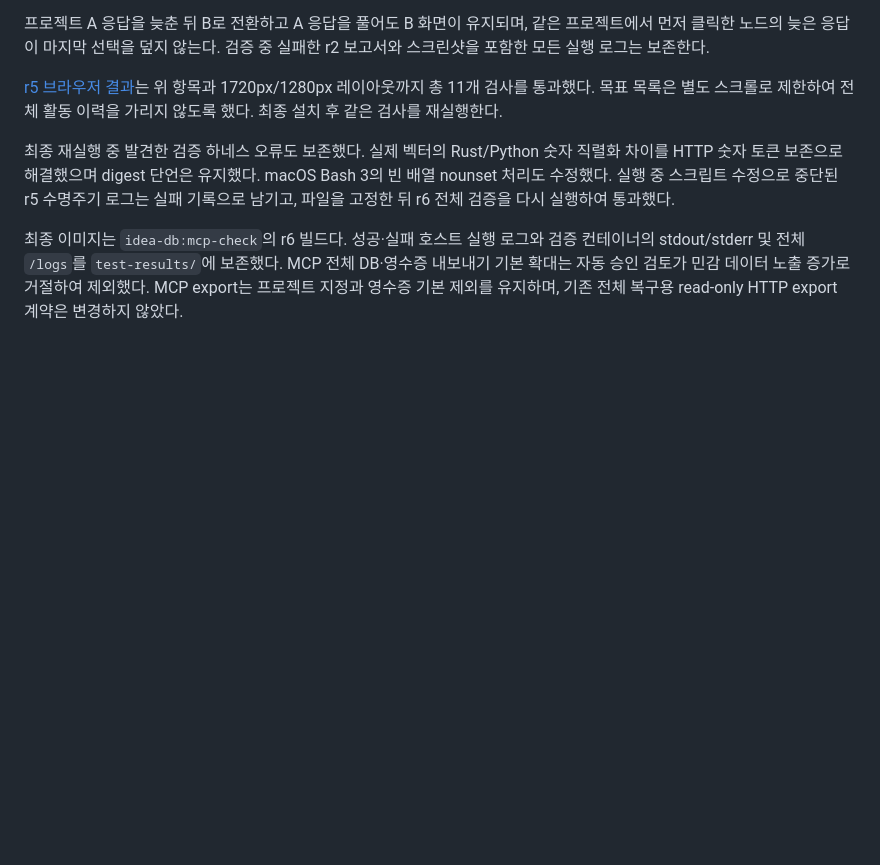
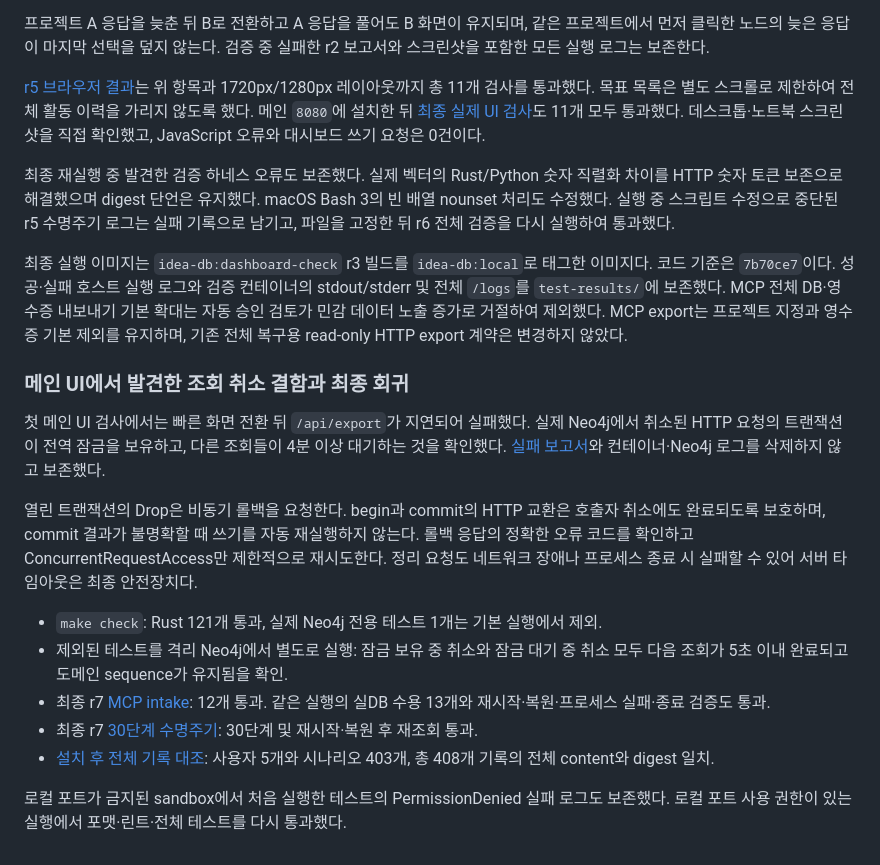
Before and after one commit to chee0Yoon/idea_db_poc, a Markdown page: docs/validation.md, the part around the change. Drawn GitHub-style; blank space fills up the shorter version.

Commit message:
Record final main-dashboard and cancellation acceptance results

```diff
--- a/docs/validation.md
+++ b/docs/validation.md
@@ -143,15 +143,41 @@ Y는 최소 재귀 깊이, Z는 Schema Entity 레이어다. 공유 위치 선택
 
 [r5 브라우저 결과](../test-results/dashboard-3d-r5-20260907/report.json)는 위 항목과
 1720px/1280px 레이아웃까지 총 11개 검사를 통과했다. 목표 목록은 별도 스크롤로
-제한하여 전체 활동 이력을 가리지 않도록 했다. 최종 설치 후 같은 검사를 재실행한다.
+제한하여 전체 활동 이력을 가리지 않도록 했다. 메인 `8080`에 설치한 뒤 [최종 실제 UI 검사](../test-results/dashboard-final-r2-20260907/report.json)도 11개 모두 통과했다. 데스크톱·노트북 스크린샷을 직접 확인했고, JavaScript 오류와 대시보드 쓰기 요청은 0건이다.
 
 최종 재실행 중 발견한 검증 하네스 오류도 보존했다. 실제 벡터의 Rust/Python 숫자
 직렬화 차이를 HTTP 숫자 토큰 보존으로 해결했으며 digest 단언은 유지했다. macOS
 Bash 3의 빈 배열 nounset 처리도 수정했다. 실행 중 스크립트 수정으로 중단된 r5
 수명주기 로그는 실패 기록으로 남기고, 파일을 고정한 뒤 r6 전체 검증을 다시 실행하여 통과했다.
 
-최종 이미지는 `idea-db:mcp-check`의 r6 빌드다. 성공·실패 호스트 실행 로그와
+최종 실행 이미지는 `idea-db:dashboard-check` r3 빌드를 `idea-db:local`로 태그한 이미지다. 코드 기준은 `7b70ce7`이다. 성공·실패 호스트 실행 로그와
 검증 컨테이너의 stdout/stderr 및 전체 `/logs`를 `test-results/`에 보존했다.
 MCP 전체 DB·영수증 내보내기 기본 확대는 자동 승인 검토가 민감 데이터 노출
 증가로 거절하여 제외했다. MCP export는 프로젝트 지정과 영수증 기본 제외를
 유지하며, 기존 전체 복구용 read-only HTTP export 계약은 변경하지 않았다.
+
+
+### 메인 UI에서 발견한 조회 취소 결함과 최종 회귀
+
+첫 메인 UI 검사에서는 빠른 화면 전환 뒤 `/api/export`가 지연되어 실패했다.
+실제 Neo4j에서 취소된 HTTP 요청의 트랜잭션이 전역 잠금을 보유하고, 다른 조회들이
+4분 이상 대기하는 것을 확인했다. [실패 보고서](../test-results/dashboard-final-20260907/report.json)와
+컨테이너·Neo4j 로그를 삭제하지 않고 보존했다.
+
+열린 트랜잭션의 Drop은 비동기 롤백을 요청한다. begin과 commit의 HTTP 교환은 호출자
+취소에도 완료되도록 보호하며, commit 결과가 불명확할 때 쓰기를 자동 재실행하지 않는다.
+롤백 응답의 정확한 오류 코드를 확인하고 ConcurrentRequestAccess만 제한적으로 재시도한다.
+정리 요청도 네트워크 장애나 프로세스 종료 시 실패할 수 있어 서버 타임아웃은 최종 안전장치다.
+
+- `make check`: Rust 121개 통과, 실제 Neo4j 전용 테스트 1개는 기본 실행에서 제외.
+- 제외된 테스트를 격리 Neo4j에서 별도로 실행: 잠금 보유 중 취소와 잠금 대기 중 취소 모두
+  다음 조회가 5초 이내 완료되고 도메인 sequence가 유지됨을 확인.
+- 최종 r7 [MCP intake](../test-results/dashboard-acceptance-r7-20260907/mcp-ingest/mcp-ingest-report.json):
+  12개 통과. 같은 실행의 실DB 수용 13개와 재시작·복원·프로세스 실패·종료 검증도 통과.
+- 최종 r7 [30단계 수명주기](../test-results/dashboard-lifecycle-r7-20260907/report.json):
+  30단계 및 재시작·복원 후 재조회 통과.
+- [설치 후 전체 기록 대조](../test-results/user-preservation-20260907/final-cancellation-fix-verification.json):
+  사용자 5개와 시나리오 403개, 총 408개 기록의 전체 content와 digest 일치.
+
+로컬 포트가 금지된 sandbox에서 처음 실행한 테스트의 PermissionDenied 실패 로그도
+보존했다. 로컬 포트 사용 권한이 있는 실행에서 포맷·린트·전체 테스트를 다시 통과했다.
```
Also changed, not shown: plan.md (+2 -2 lines).
